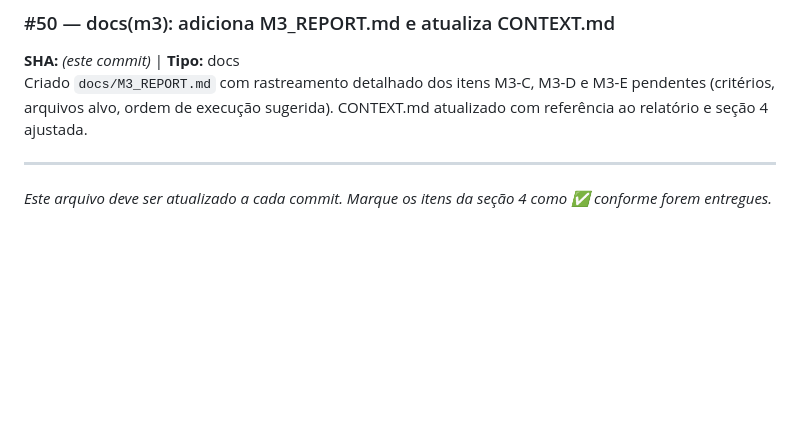
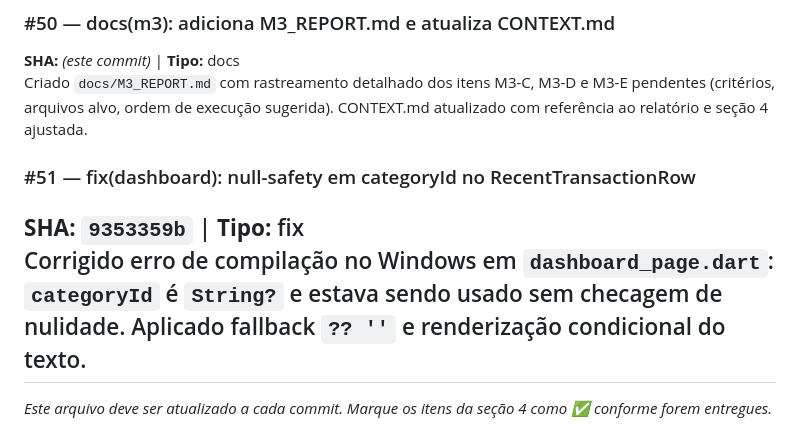
Before and after one commit to hiraokagabriel/FinMe, a Markdown page: CONTEXT.md, the part around the change. Drawn GitHub-style; blank space fills up the shorter version.

Commit message:
Update CONTEXT.md with new commit references
Updated CONTEXT.md with references to recent changes and fixes.

```diff
--- a/CONTEXT.md
+++ b/CONTEXT.md
@@ -451,6 +451,9 @@ M3-B completo — TransactionType.transfer, TransactionEntity.toAccountId + note
 **SHA:** *(este commit)* | **Tipo:** docs
 Criado `docs/M3_REPORT.md` com rastreamento detalhado dos itens M3-C, M3-D e M3-E pendentes (critérios, arquivos alvo, ordem de execução sugerida). CONTEXT.md atualizado com referência ao relatório e seção 4 ajustada.
 
+### #51 — fix(dashboard): null-safety em categoryId no RecentTransactionRow
+**SHA:** `9353359b` | **Tipo:** fix
+Corrigido erro de compilação no Windows em `dashboard_page.dart`: `categoryId` é `String?` e estava sendo usado sem checagem de nulidade. Aplicado fallback `?? ''` e renderização condicional do texto.
 ---
 
 *Este arquivo deve ser atualizado a cada commit. Marque os itens da seção 4 como ✅ conforme forem entregues.*
```
